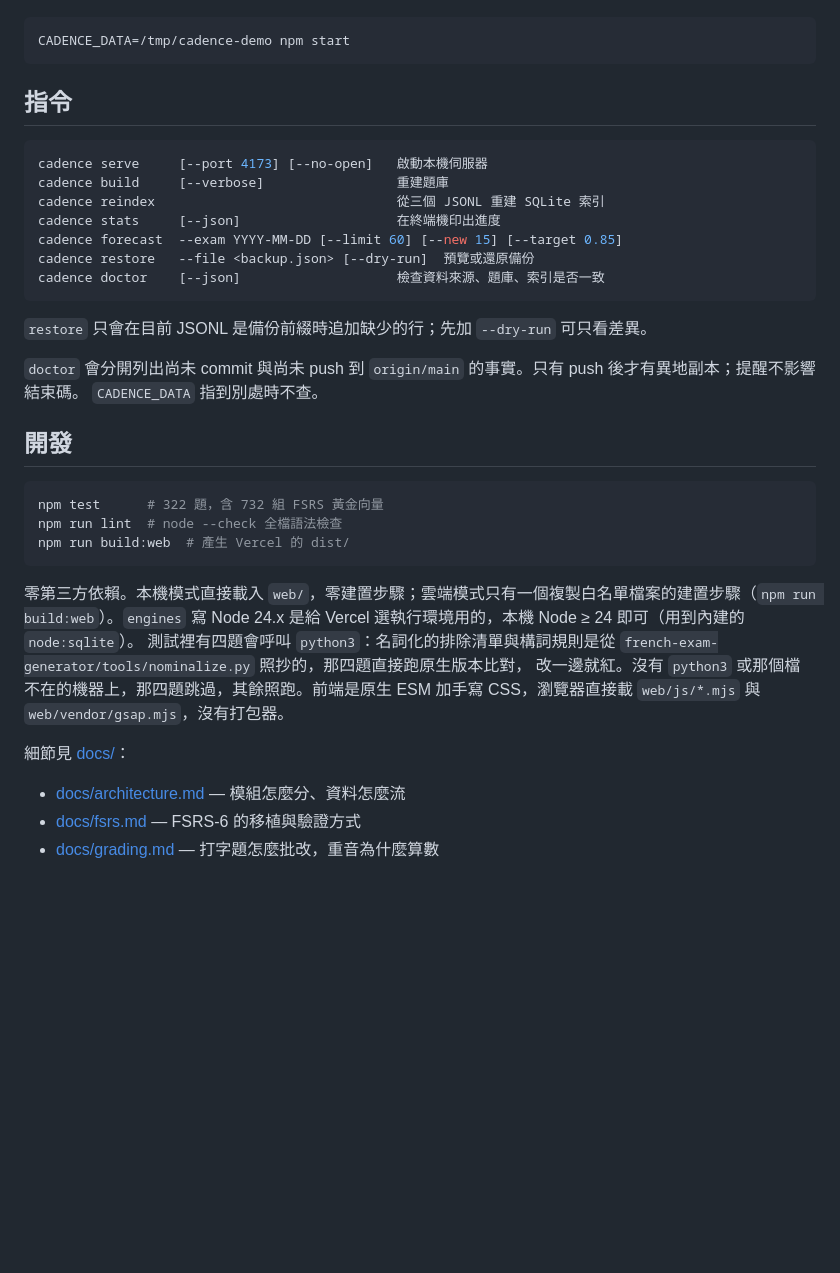
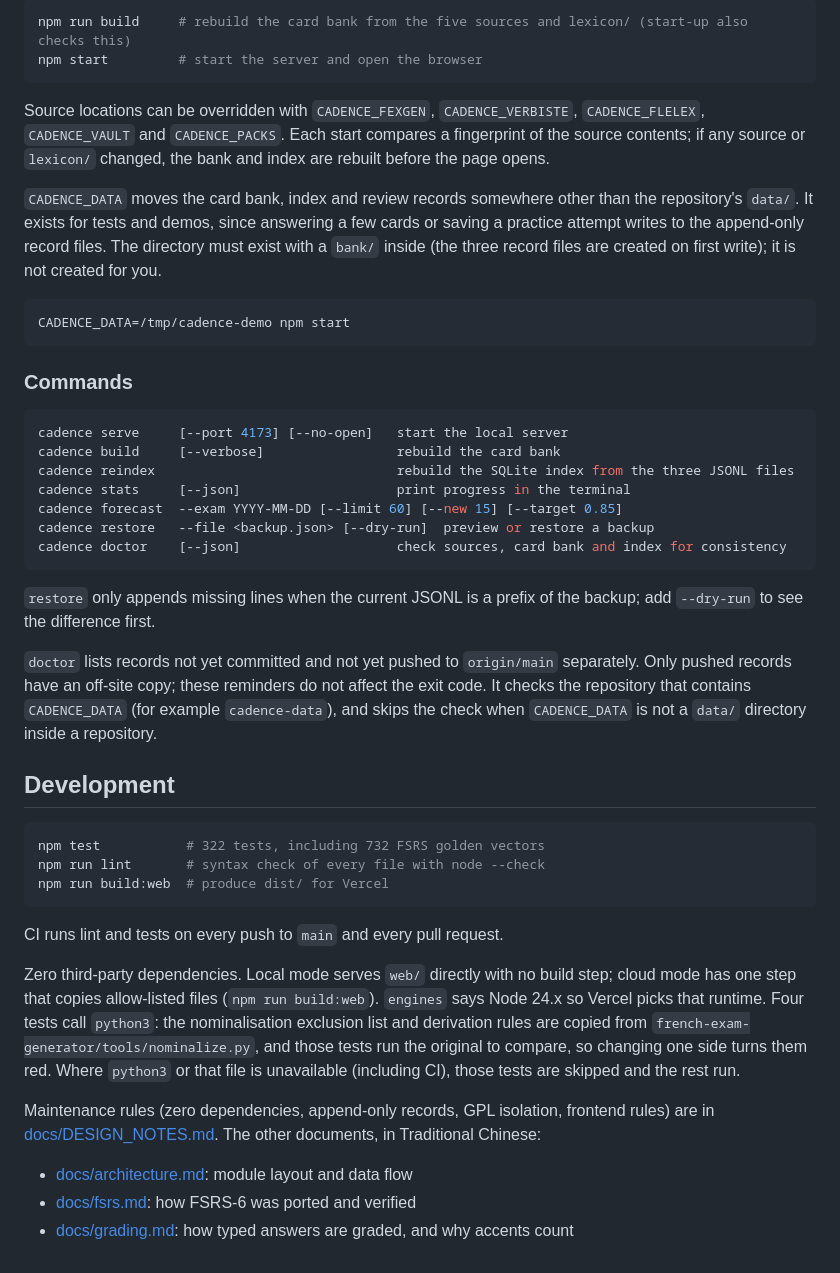
Before and after one commit to wppypewo/cadence, a Markdown page: README.md, the part around one of its changes. Rendered like a GitHub page; blank space fills up the shorter version.

````diff
--- a/README.md
+++ b/README.md
@@ -205,40 +216,49 @@ Verbiste（Copyright 2003–2016 Pierre Sarrazin）是 GPL-2.0-or-later。本專
+```bash
+npm run build     # rebuild the card bank from the five sources and lexicon/ (start-up also checks this)
+npm start         # start the server and open the browser
+```
+
+Source locations can be overridden with `CADENCE_FEXGEN`, `CADENCE_VERBISTE`, `CADENCE_FLELEX`, `CADENCE_VAULT` and `CADENCE_PACKS`.
+Each start compares a fingerprint of the source contents; if any source or `lexicon/` changed, the bank and index are rebuilt before the page opens.
+
+`CADENCE_DATA` moves the card bank, index and review records somewhere other than the repository's `data/`. It exists for tests and demos, since answering a few cards or saving a practice attempt writes to the append-only record files. The directory must exist with a `bank/` inside (the three record files are created on first write); it is not created for you.
 
 ```bash
 CADENCE_DATA=/tmp/cadence-demo npm start
 ```
 
-## 指令
+### Commands
 
 ```bash
-cadence serve     [--port 4173] [--no-open]   啟動本機伺服器
-cadence build     [--verbose]                 重建題庫
-cadence reindex                               從三個 JSONL 重建 SQLite 索引
-cadence stats     [--json]                    在終端機印出進度
+cadence serve     [--port 4173] [--no-open]   start the local server
+cadence build     [--verbose]                 rebuild the card bank
+cadence reindex                               rebuild the SQLite index from the three JSONL files
+cadence stats     [--json]                    print progress in the terminal
 cadence forecast  --exam YYYY-MM-DD [--limit 60] [--new 15] [--target 0.85]
-cadence restore   --file <backup.json> [--dry-run]  預覽或還原備份
-cadence doctor    [--json]                    檢查資料來源、題庫、索引是否一致
+cadence restore   --file <backup.json> [--dry-run]  preview or restore a backup
+cadence doctor    [--json]                    check sources, card bank and index for consistency
 ```
 
-`restore` 只會在目前 JSONL 是備份前綴時追加缺少的行；先加 `--dry-run` 可只看差異。
+`restore` only appends missing lines when the current JSONL is a prefix of the backup; add `--dry-run` to see the difference first.
 
-`doctor` 會分開列出尚未 commit 與尚未 push 到 `origin/main` 的事實。只有 push 後才有異地副本；提醒不影響結束碼。
-`CADENCE_DATA` 指到別處時不查。
+`doctor` lists records not yet committed and not yet pushed to `origin/main` separately. Only pushed records have an off-site copy; these reminders do not affect the exit code.
+It checks the repository that contains `CADENCE_DATA` (for example `cadence-data`), and skips the check when `CADENCE_DATA` is not a `data/` directory inside a repository.
 
-## 開發
+## Development
 
 ```bash
-npm test      # 322 題，含 732 組 FSRS 黃金向量
-npm run lint  # node --check 全檔語法檢查
-npm run build:web  # 產生 Vercel 的 dist/
+npm test           # 322 tests, including 732 FSRS golden vectors
+npm run lint       # syntax check of every file with node --check
+npm run build:web  # produce dist/ for Vercel
 ```
 
-零第三方依賴。本機模式直接載入 `web/`，零建置步驟；雲端模式只有一個複製白名單檔案的建置步驟（`npm run build:web`）。`engines` 寫 Node 24.x 是給 Vercel 選執行環境用的，本機 Node ≥ 24 即可（用到內建的 `node:sqlite`）。
-測試裡有四題會呼叫 `python3`：名詞化的排除清單與構詞規則是從
-`french-exam-generator/tools/nominalize.py` 照抄的，那四題直接跑原生版本比對，
-改一邊就紅。沒有 `python3` 或那個檔不在的機器上，那四題跳過，其餘照跑。前端是原生 ESM 加手寫 CSS，瀏覽器直接載 `web/js/*.mjs` 與 `web/vendor/gsap.mjs`，沒有打包器。
+CI runs lint and tests on every push to `main` and every pull request.
 
-細節見 [docs/](docs/)：
+Zero third-party dependencies. Local mode serves `web/` directly with no build step; cloud mode has one step that copies allow-listed files (`npm run build:web`). `engines` says Node 24.x so Vercel picks that runtime.
+Four tests call `python3`: the nominalisation exclusion list and derivation rules are copied from `french-exam-generator/tools/nominalize.py`, and those tests run the original to compare, so changing one side turns them red. Where `python3` or that file is unavailable (including CI), those tests are skipped and the rest run.
 
-- [docs/architecture.md](docs/architecture.md) — 模組怎麼分、資料怎麼流
-- [docs/fsrs.md](docs/fsrs.md) — FSRS-6 的移植與驗證方式
-- [docs/grading.md](docs/grading.md) — 打字題怎麼批改，重音為什麼算數
+Maintenance rules (zero dependencies, append-only records, GPL isolation, frontend rules) are in [docs/DESIGN_NOTES.md](docs/DESIGN_NOTES.md). The other documents, in Traditional Chinese:
+
+- [docs/architecture.md](docs/architecture.md): module layout and data flow
+- [docs/fsrs.md](docs/fsrs.md): how FSRS-6 was ported and verified
+- [docs/grading.md](docs/grading.md): how typed answers are graded, and why accents count
````
Also changed, not shown: other parts of README.md (+174 -163 lines), README.zh-TW.md (added, +288 -0 lines).
